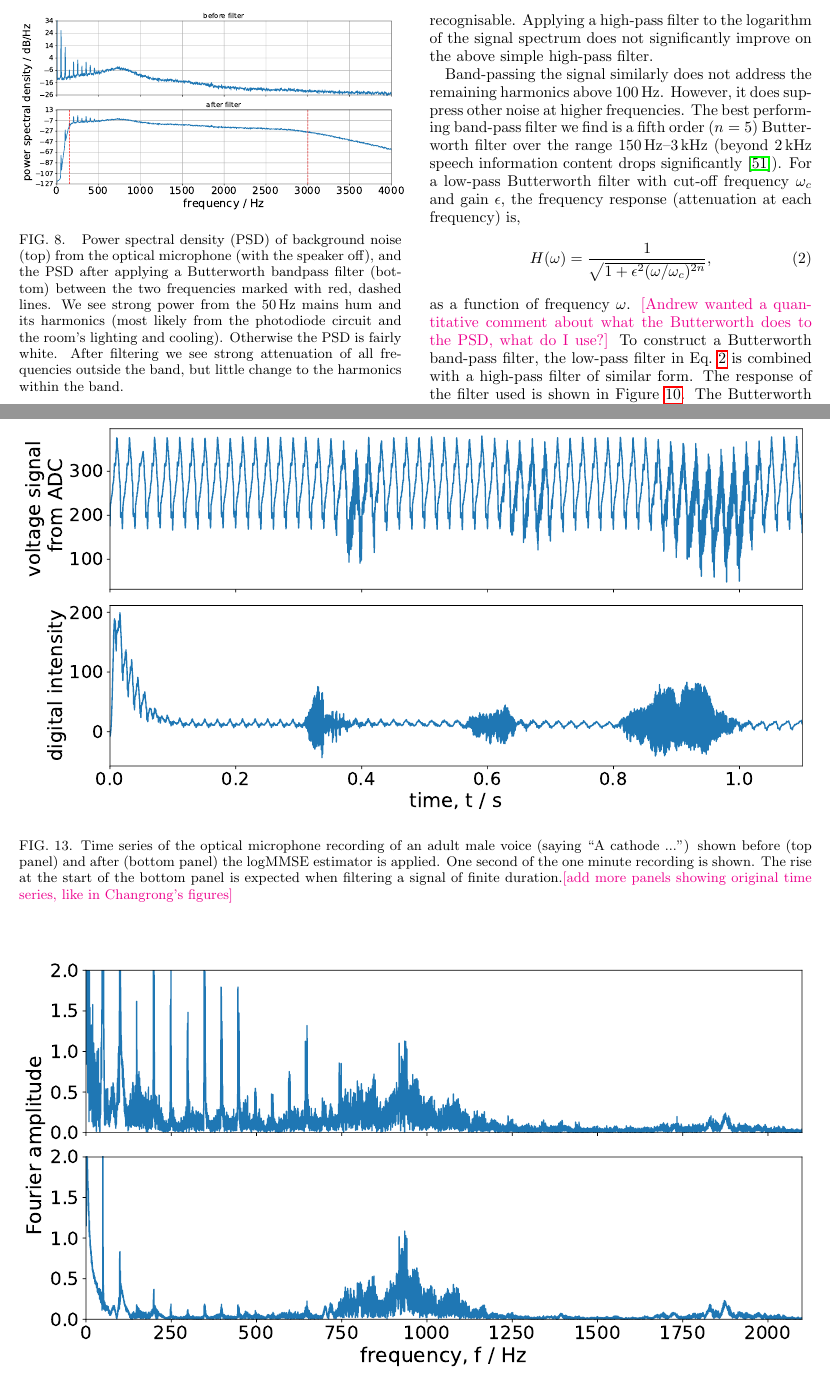
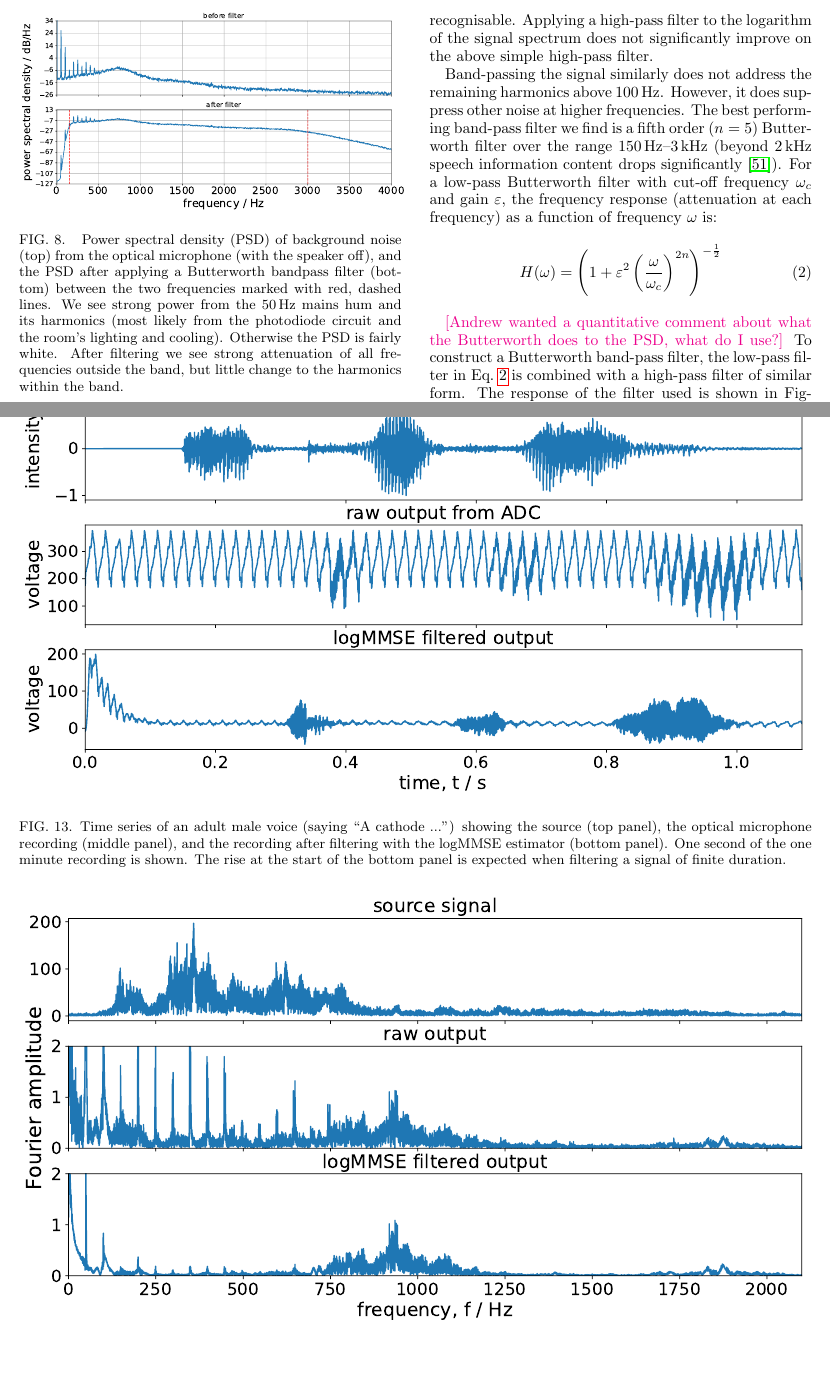
Before and after one commit to daccordeon/gravexplain, a LaTeX paper (paper/paper_main.tex, which reads paper/ifo-complexAudio.tex): two parts of pages 8 and 13 of 18, joined at a grey line, cut so that both start at the same text. Compiled offline with pdfLaTeX.

Commit message:
added source panels

```diff
--- a/paper/ifo-complexAudio.tex
+++ b/paper/ifo-complexAudio.tex
@@ -170,12 +170,12 @@ Applying a high-pass filter to the logarithm of the signal spectrum does not sig
 Band-passing the signal similarly does not address the remaining harmonics above $100\,{\rm Hz}$.
 However, it does suppress other noise at higher frequencies.
 The best performing band-pass filter we find is a fifth order ($n = 5$) Butterworth filter over the range $150\,{\rm Hz}$--$3\,{\rm kHz}$ (beyond $2\,{\rm kHz}$ speech information content drops significantly~\cite{speech_intelligibility}).
-For a low-pass Butterworth filter with cut-off frequency $\omega_c$ and gain $\epsilon$, the frequency response (attenuation at each frequency) is,
+For a low-pass Butterworth filter with cut-off frequency $\omega_c$ and gain $\varepsilon$, the frequency response (attenuation at each frequency) as a function of frequency $\omega$ is:
 \begin{equation}
 \label{eq:butterworth}
-H(\omega) = \frac{1}{\sqrt{1+\epsilon^2 (\omega/\omega_c)^{2n}}},
+H(\omega) = \left(1+\varepsilon^2 \left( \frac{\omega}{\omega_c} \right)^{2n}\right)^{-\frac{1}{2}}
 \end{equation}
-as a function of frequency $\omega$.
+
 \jam{[Andrew wanted a quantitative comment about what the Butterworth does to the PSD, what do I use?]}
 To construct a Butterworth band-pass filter, the low-pass filter in Eq.~\ref{eq:butterworth} is combined with a high-pass filter of similar form.
 The response of the filter used is shown in Figure~\ref{fig:butterworth}.
@@ -258,14 +258,14 @@ Figure~\ref{fig:logMMSE_spectrum} shows the corresponding spectra before (top pa
 Comparing the before and after spectra shows significant attenuation of all mains harmonics as well as a general smoothing of the spectrum.
 
 \begin{figure*}
-	\includegraphics[width=\textwidth]{figures/filter_timeseries_aa_melatos-cropped.pdf}
-	\caption{Time series of the optical microphone recording of an adult male voice (saying ``A cathode ...'') shown before (top panel) and after (bottom panel) the logMMSE estimator is applied. One second of the one minute recording is shown. The rise at the start of the bottom panel is expected when filtering a signal of finite duration.\jam{[add more panels showing original time series, like in Changrong's figures]}}
+	\includegraphics[width=\textwidth]{figures/combined_timeseries_melatos.pdf}
+	\caption{Time series of an adult male voice (saying ``A cathode ...'') showing the source (top panel), the optical microphone recording (middle panel), and the recording after filtering with the logMMSE estimator (bottom panel). One second of the one minute recording is shown. The rise at the start of the bottom panel is expected when filtering a signal of finite duration.}
 	\label{fig:logMMSE_timeseries}
 \end{figure*}
 
 \begin{figure*}
-	\includegraphics[width=\textwidth]{figures/filter_spectrum_aa_melatos-cropped.pdf}
-	\caption{Spectrum of optical microphone recording of the same adult male voice in Fig.~\ref{fig:logMMSE_timeseries} shown before (top panel) and after (bottom panel) the logMMSE estimator is applied. The spectrum shows only a detail of the total frequency domain (there is little activity at higher frequencies) and has truncated peaks at amplitude 2 which otherwise dominate the plot.}
+	\includegraphics[width=\textwidth]{figures/combined_spectrum_melatos.pdf}
+	\caption{Spectrum of optical microphone recording of the same adult male voice in Fig.~\ref{fig:logMMSE_timeseries} showing the source (top panel), the optical microphone recording (middle panel), and the recording after filtering with the logMMSE estimator (bottom panel). The spectrum shows only a detail of the total frequency domain (there is little activity at higher frequencies) and has truncated peaks at amplitude 2 which otherwise dominate the plot.}
 	\label{fig:logMMSE_spectrum}
 \end{figure*}
 
```
Also changed, not shown: paper/figures/combined_spectrum_melatos.pdf (added), paper/figures/combined_timeseries_melatos.pdf (added), paper/figures/filter_spectrum_aa_melatos-cropped.pdf (deleted), paper/figures/filter_timeseries_aa_melatos-cropped.pdf (deleted), 1 other file.
